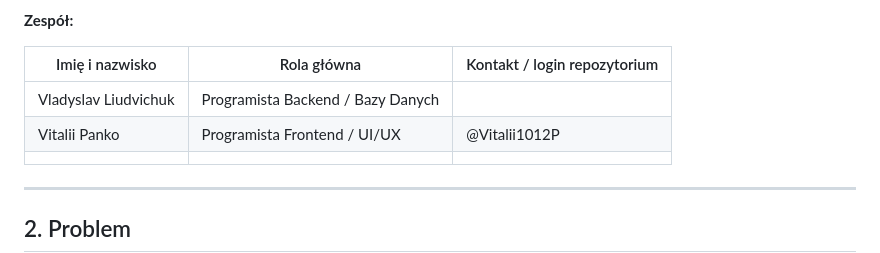
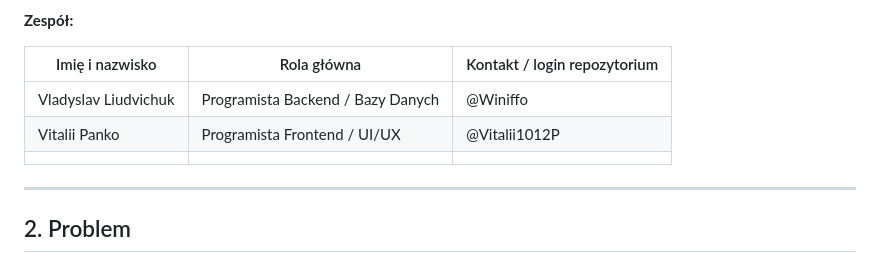
Before and after one commit to Rezerw-WSPA-10/Projekt, a Markdown page: docs/01-karta-projektu.md, the part around the change. Drawn GitHub-style.

```diff
--- a/docs/01-karta-projektu.md
+++ b/docs/01-karta-projektu.md
@@ -21,8 +21,8 @@ Rezerw+WSPA
 
 | Imię i nazwisko     | Rola główna                     | Kontakt / login repozytorium |
 | ------------------- | ------------------------------- | ---------------------------- |
-| Vladyslav Liudvichuk| Programista Backend / Bazy Danych|                              |
-| Vitalii Panko       | Programista Frontend / UI/UX    |   @Vitalii1012P                           |
+| Vladyslav Liudvichuk| Programista Backend / Bazy Danych|            @Winiffo         |
+| Vitalii Panko       | Programista Frontend / UI/UX    |   @Vitalii1012P              |
 |                     |                                 |                              |
 
 ---
```
